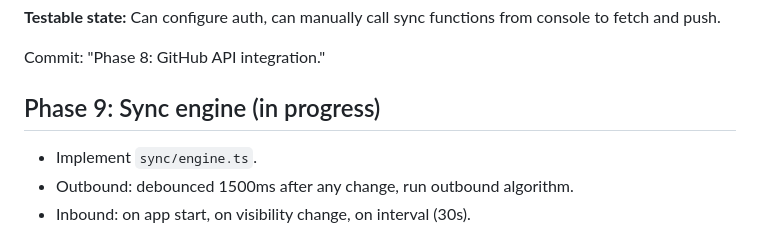
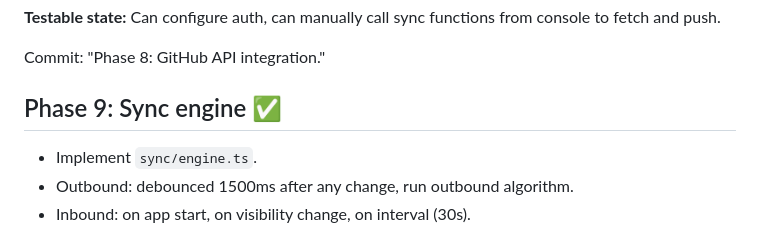
Before and after one commit to joniam/today, a Markdown page: docs/build-plan.md, the part around the change. Rendered like a GitHub page.

Commit message:
Mark Phase 9 complete
Co-Authored-By: Claude Sonnet 4.6 <noreply@anthropic.com>

```diff
--- a/docs/build-plan.md
+++ b/docs/build-plan.md
@@ -110,7 +110,7 @@ Commit: "Phase 7: markdown parser."
 
 Commit: "Phase 8: GitHub API integration."
 
-## Phase 9: Sync engine (in progress)
+## Phase 9: Sync engine ✅
 
 - Implement `sync/engine.ts`.
 - Outbound: debounced 1500ms after any change, run outbound algorithm.
```
